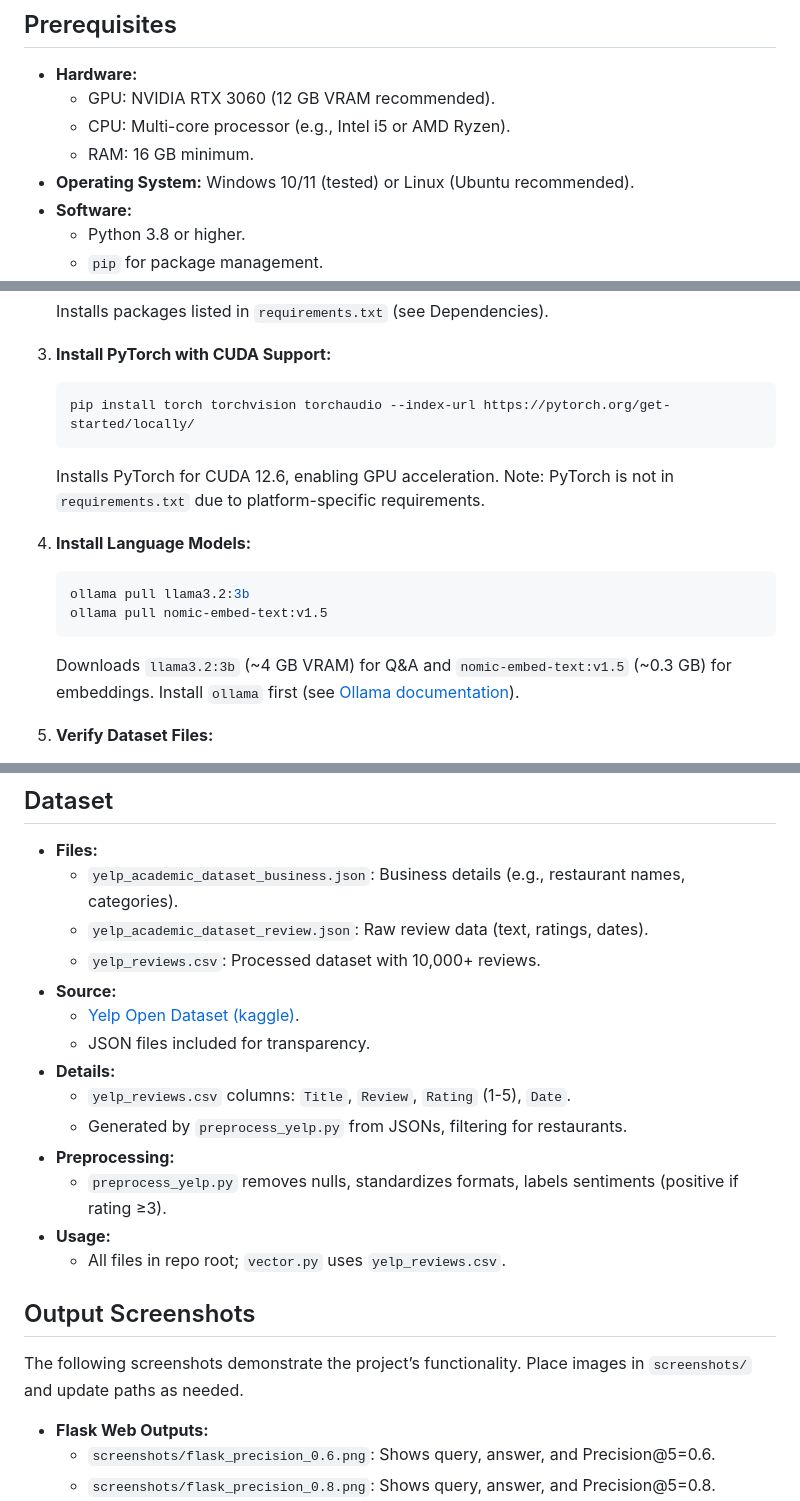
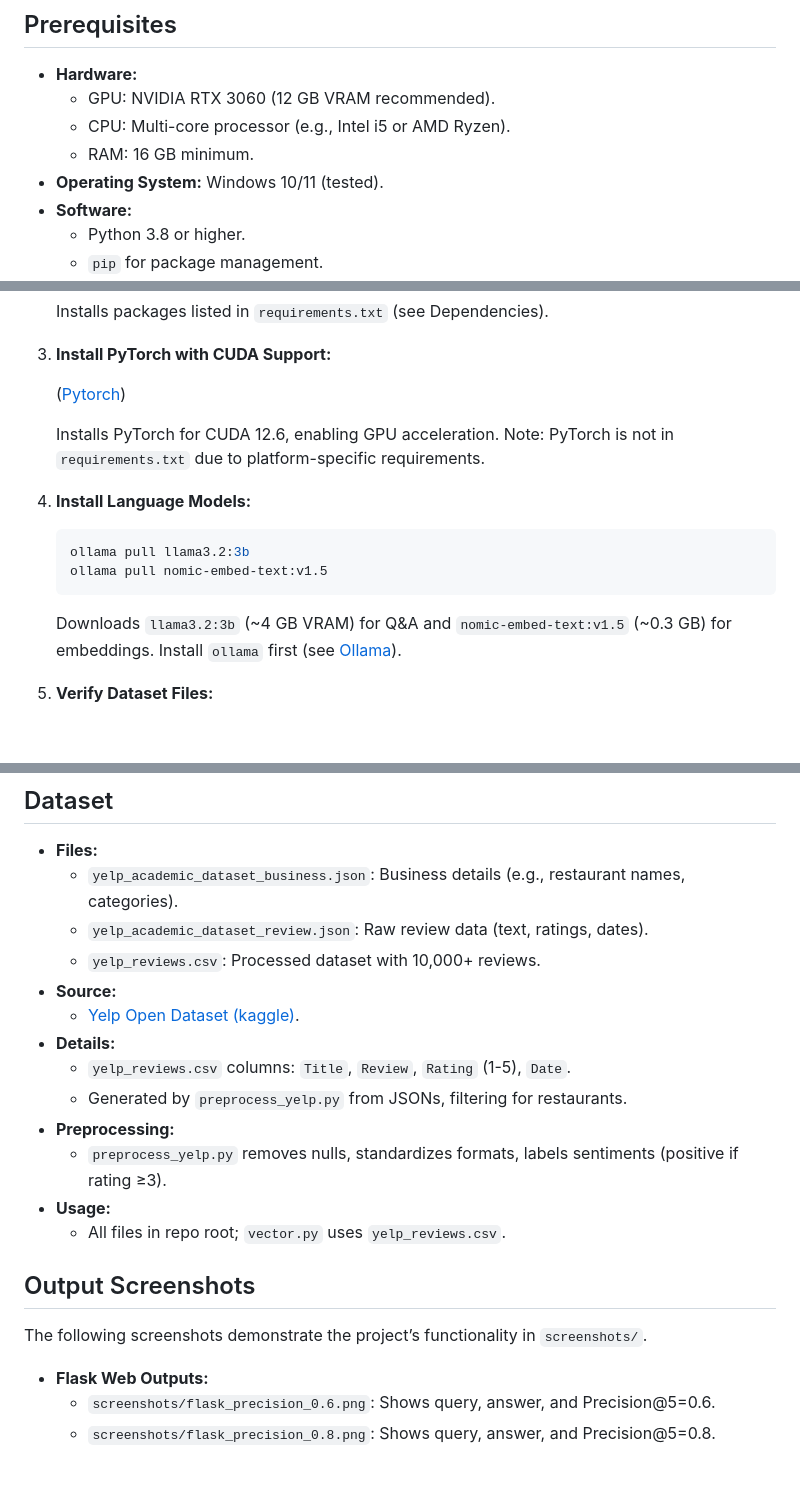
Before and after one commit to Aditya-ADII/CuisineInsight-Q-and-A, a Markdown page: README.markdown, 3 parts joined by grey strips. Rendered like a GitHub page; blank space fills up the shorter version.

````diff
--- a/README.markdown
+++ b/README.markdown
@@ -17,7 +17,7 @@ CuisineInsight Q&A is a Retrieval-Augmented Generation (RAG) system for answerin
   - GPU: NVIDIA RTX 3060 (12 GB VRAM recommended).
   - CPU: Multi-core processor (e.g., Intel i5 or AMD Ryzen).
   - RAM: 16 GB minimum.
-- **Operating System:** Windows 10/11 (tested) or Linux (Ubuntu recommended).
+- **Operating System:** Windows 10/11 (tested).
 - **Software:**
   - Python 3.8 or higher.
   - `pip` for package management.
@@ -46,9 +46,9 @@ Set up the project in `E:\CuisineInsight Q&A` as follows:
    Installs packages listed in `requirements.txt` (see Dependencies).
 
 3. **Install PyTorch with CUDA Support:**
-   ```bash
-   pip install torch torchvision torchaudio --index-url https://pytorch.org/get-started/locally/
-   ```
+
+   ([Pytorch](https://pytorch.org/get-started/locally/))
+
    Installs PyTorch for CUDA 12.6, enabling GPU acceleration. Note: PyTorch is not in `requirements.txt` due to platform-specific requirements.
 
 4. **Install Language Models:**
@@ -56,7 +56,7 @@ Set up the project in `E:\CuisineInsight Q&A` as follows:
    ollama pull llama3.2:3b
    ollama pull nomic-embed-text:v1.5
    ```
-   Downloads `llama3.2:3b` (~4 GB VRAM) for Q&A and `nomic-embed-text:v1.5` (~0.3 GB) for embeddings. Install `ollama` first (see [Ollama documentation](https://ollama.ai/)).
+   Downloads `llama3.2:3b` (~4 GB VRAM) for Q&A and `nomic-embed-text:v1.5` (~0.3 GB) for embeddings. Install `ollama` first (see [Ollama](https://ollama.ai/)).
 
 5. **Verify Dataset Files:**
    - Ensure `yelp_academic_dataset_business.json`, `yelp_academic_dataset_review.json`, and `yelp_reviews.csv` are in the project root.
@@ -229,7 +229,6 @@ Ensure setup is complete before proceeding.
   - `yelp_reviews.csv`: Processed dataset with 10,000+ reviews.
 - **Source:**
   - [Yelp Open Dataset (kaggle)](https://www.kaggle.com/datasets/yelp-dataset/yelp-dataset/data).
-  - JSON files included for transparency.
 - **Details:**
   - `yelp_reviews.csv` columns: `Title`, `Review`, `Rating` (1-5), `Date`.
   - Generated by `preprocess_yelp.py` from JSONs, filtering for restaurants.
@@ -239,8 +238,7 @@ Ensure setup is complete before proceeding.
   - All files in repo root; `vector.py` uses `yelp_reviews.csv`.
 
 ## Output Screenshots
-The following screenshots demonstrate the project’s functionality. Place images in `screenshots/` and update paths as needed.
-
+The following screenshots demonstrate the project’s functionality in `screenshots/`.
 - **Flask Web Outputs:**
   - `screenshots/flask_precision_0.6.png`: Shows query, answer, and Precision@5=0.6.
   - `screenshots/flask_precision_0.8.png`: Shows query, answer, and Precision@5=0.8.
````
Also changed, not shown: other parts of README.markdown (+1 -1 lines).
